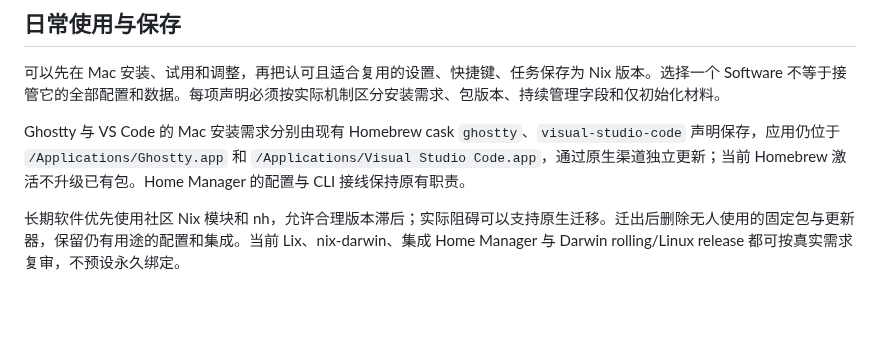
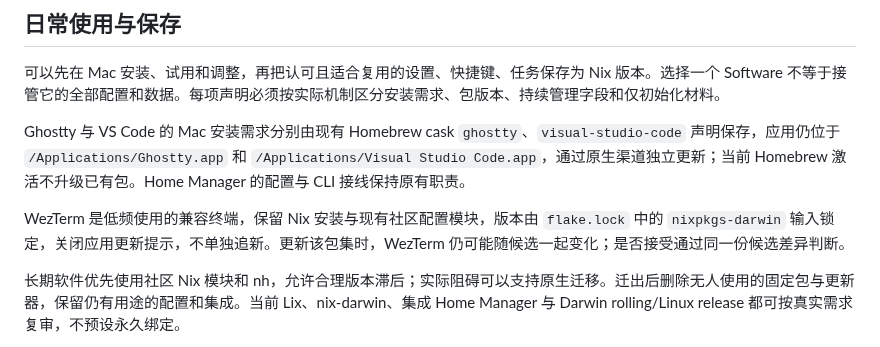
Before and after one commit to sayoriqwq/nix-config, a Markdown page: docs/architecture/workstation-management.md, the part around the change. GitHub-like rendering; blank space fills up the shorter version.

Commit message:
记录 WezTerm 低频兼容终端的 Nix 管理边界

```diff
--- a/docs/architecture/workstation-management.md
+++ b/docs/architecture/workstation-management.md
@@ -78,6 +78,8 @@ flowchart TD
 
 Ghostty 与 VS Code 的 Mac 安装需求分别由现有 Homebrew cask `ghostty`、`visual-studio-code` 声明保存，应用仍位于 `/Applications/Ghostty.app` 和 `/Applications/Visual Studio Code.app`，通过原生渠道独立更新；当前 Homebrew 激活不升级已有包。Home Manager 的配置与 CLI 接线保持原有职责。
 
+WezTerm 是低频使用的兼容终端，保留 Nix 安装与现有社区配置模块，版本由 `flake.lock` 中的 `nixpkgs-darwin` 输入锁定，关闭应用更新提示，不单独追新。更新该包集时，WezTerm 仍可能随候选一起变化；是否接受通过同一份候选差异判断。
+
 长期软件优先使用社区 Nix 模块和 nh，允许合理版本滞后；实际阻碍可以支持原生迁移。迁出后删除无人使用的固定包与更新器，保留仍有用途的配置和集成。当前 Lix、nix-darwin、集成 Home Manager 与 Darwin rolling/Linux release 都可按真实需求复审，不预设永久绑定。
 
 日常入口见[日常 Nix 维护](../runbooks/daily-nix-maintenance.md)。按实际操作需要增加包装命令，复用 Git/Nix/nh，减少重复输入；不另造声明或恢复系统。
```
